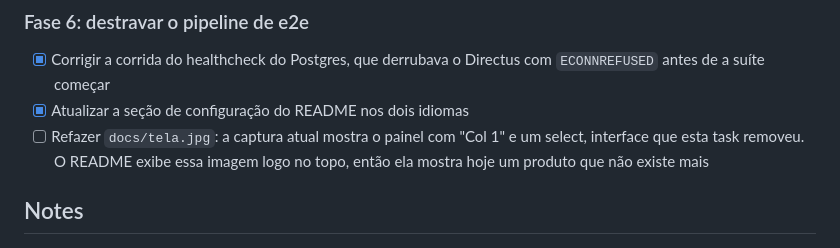
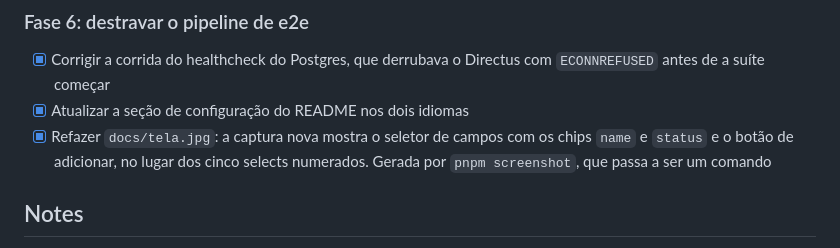
Before and after one commit to devix-tecnologia/directus-extension-mapgrid, a Markdown page: TASKS/task-005-substituir-colunas-fixas-por-selecao-de-campos.md, the part around the change. Drawn GitHub-style.

```diff
--- a/TASKS/task-005-substituir-colunas-fixas-por-selecao-de-campos.md
+++ b/TASKS/task-005-substituir-colunas-fixas-por-selecao-de-campos.md
@@ -83,9 +83,9 @@ preset já é normalizado.
 - [x] Corrigir a corrida do healthcheck do Postgres, que derrubava o Directus
       com `ECONNREFUSED` antes de a suíte começar
 - [x] Atualizar a seção de configuração do README nos dois idiomas
-- [ ] Refazer `docs/tela.jpg`: a captura atual mostra o painel com "Col 1" e um
-      select, interface que esta task removeu. O README exibe essa imagem logo
-      no topo, então ela mostra hoje um produto que não existe mais
+- [x] Refazer `docs/tela.jpg`: a captura nova mostra o seletor de campos com os
+      chips `name` e `status` e o botão de adicionar, no lugar dos cinco selects
+      numerados. Gerada por `pnpm screenshot`, que passa a ser um comando
 
 ## Notes
 
```
Also changed, not shown: README.md (+10 -5 lines), docs/tela.jpg, 5 other files.
